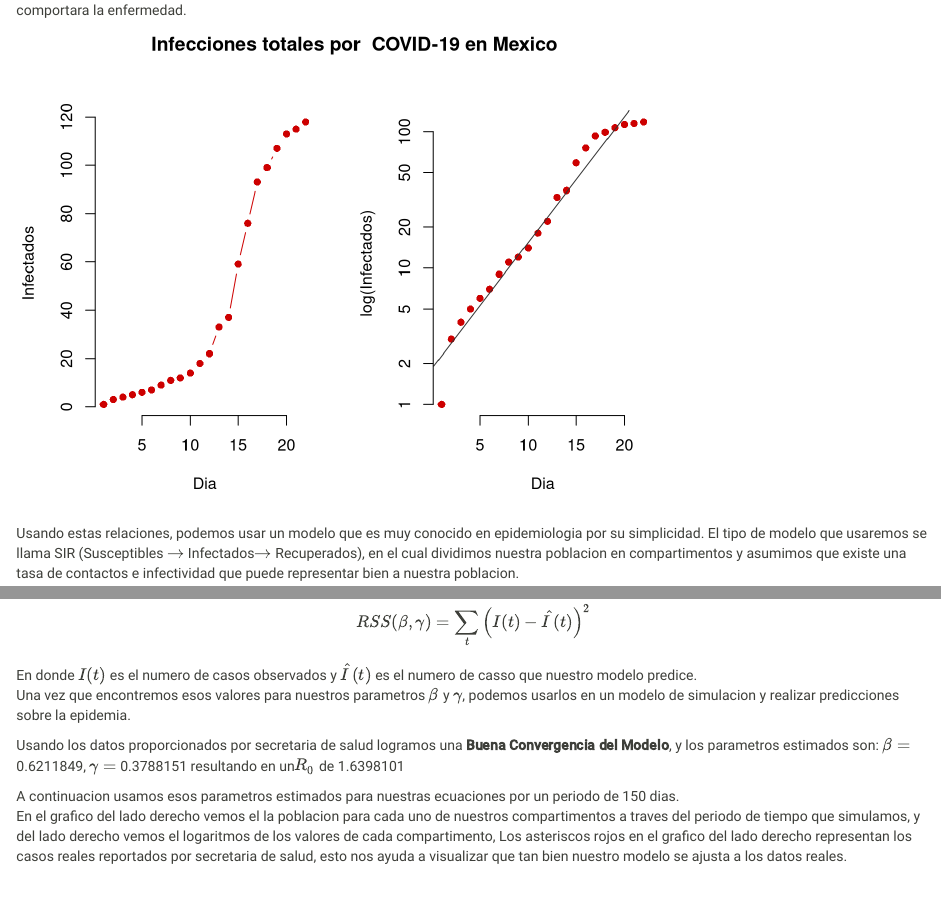
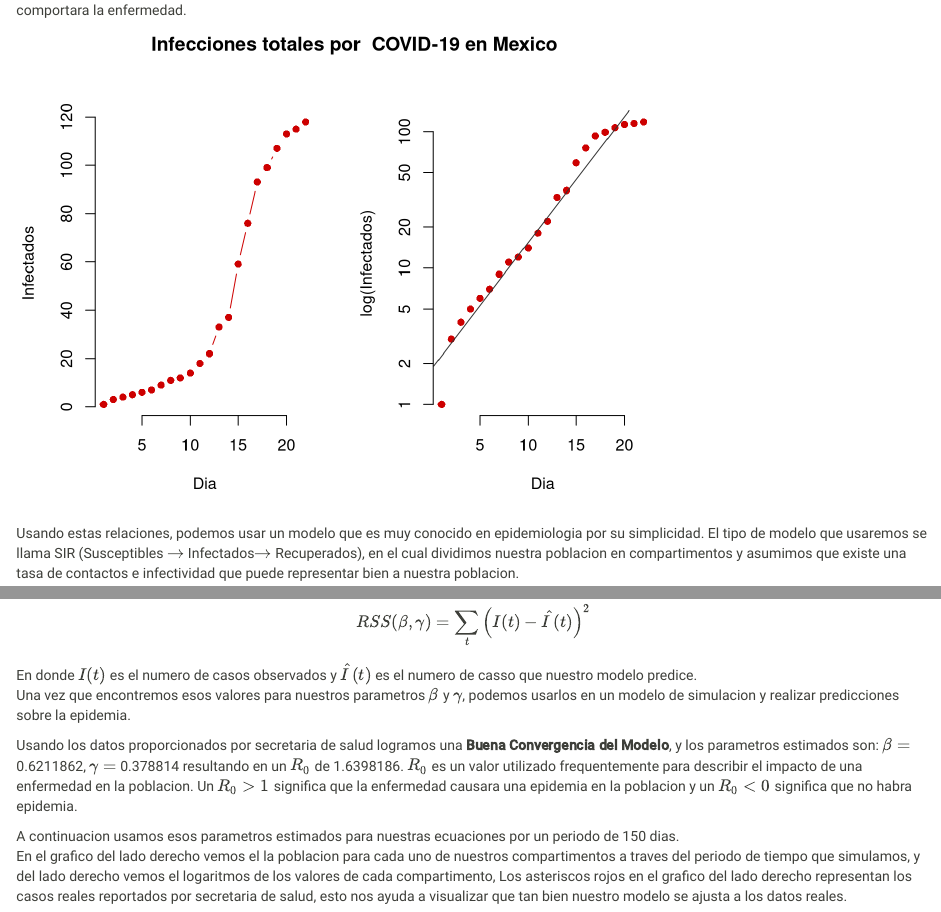
Before and after one commit to spablotemporal/spablotemporal.github.io, an R Markdown document (Estimacion_R0.Rmd): the page in a window 1100 px wide, from 370 px down, and a second part further down, joined at a grey line. Rendered offline with R 4.5, knitr and Pandoc, with nearby package versions.

Commit message:
fixed typo

````diff
--- a/Estimacion_R0.Rmd
+++ b/Estimacion_R0.Rmd
@@ -18,7 +18,7 @@ knitr::opts_chunk$set(warning = F, message = F, echo = F)
 ```{r}
 MexDF <- read.csv("MexDF.csv")
 # Population of Mexico
-N <- 128932753
+N <- 12893275
 
 Infected <- MexDF %>%
   group_by(fecha) %>%
@@ -89,7 +89,7 @@ init <- c(S = N-Infected[1],
 Opt <- optim(c(0.5, 0.5), RSS, method = "L-BFGS-B", lower = c(0, 0), upper = c(1, 1)) # optimize with some sensible conditions
 Opt_par <- setNames(Opt$par, c("beta", "gamma"))
 ```
-Usando los datos proporcionados por secretaria de salud logramos una **`r CNV(Opt$message)`**, y los parametros estimados son: $\beta=$ `r Opt$par[1]`, $\gamma=$ `r Opt$par[2]` resultando en un$R_0$ de `r Opt$par[1]/Opt$par[2]`
+Usando los datos proporcionados por secretaria de salud logramos una **`r CNV(Opt$message)`**, y los parametros estimados son: $\beta=$ `r Opt$par[1]`, $\gamma=$ `r Opt$par[2]` resultando en un $R_0$ de `r Opt$par[1]/Opt$par[2]`. $R_0$ es un valor utilizado frequentemente para describir el impacto de una enfermedad en la poblacion. Un $R_0 > 1$ significa que la enfermedad causara una epidemia en la poblacion y un $R_0 < 0$ significa que no habra epidemia.
 
 
 A continuacion usamos esos parametros estimados para nuestras ecuaciones por un periodo de 150 dias.
````
Also changed, not shown: Estimacion_R0.html, Estimacion_R0_files/figure-html/unnamed-chunk-5-1.png, Estimacion_R0.Rmd (2 more changed lines).
